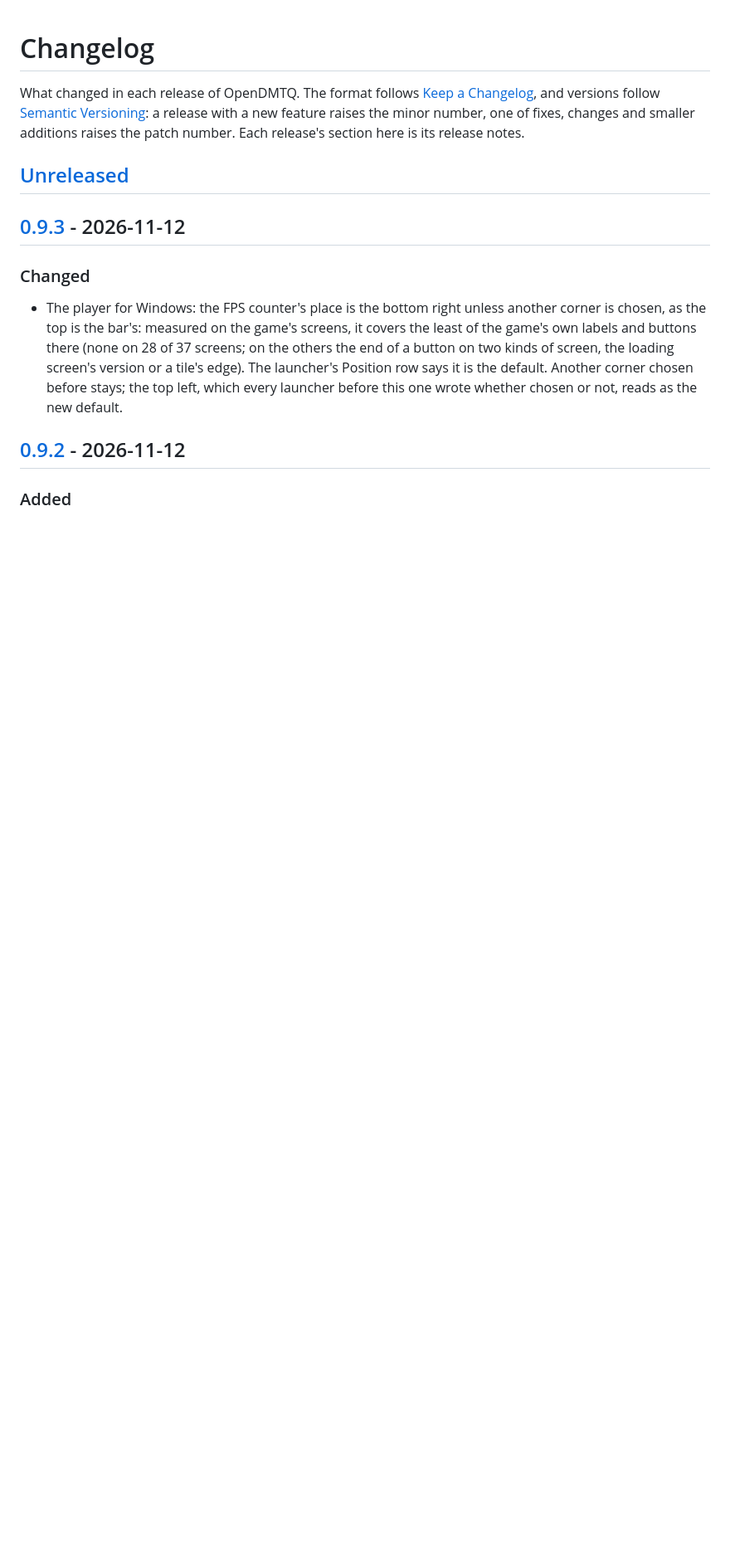
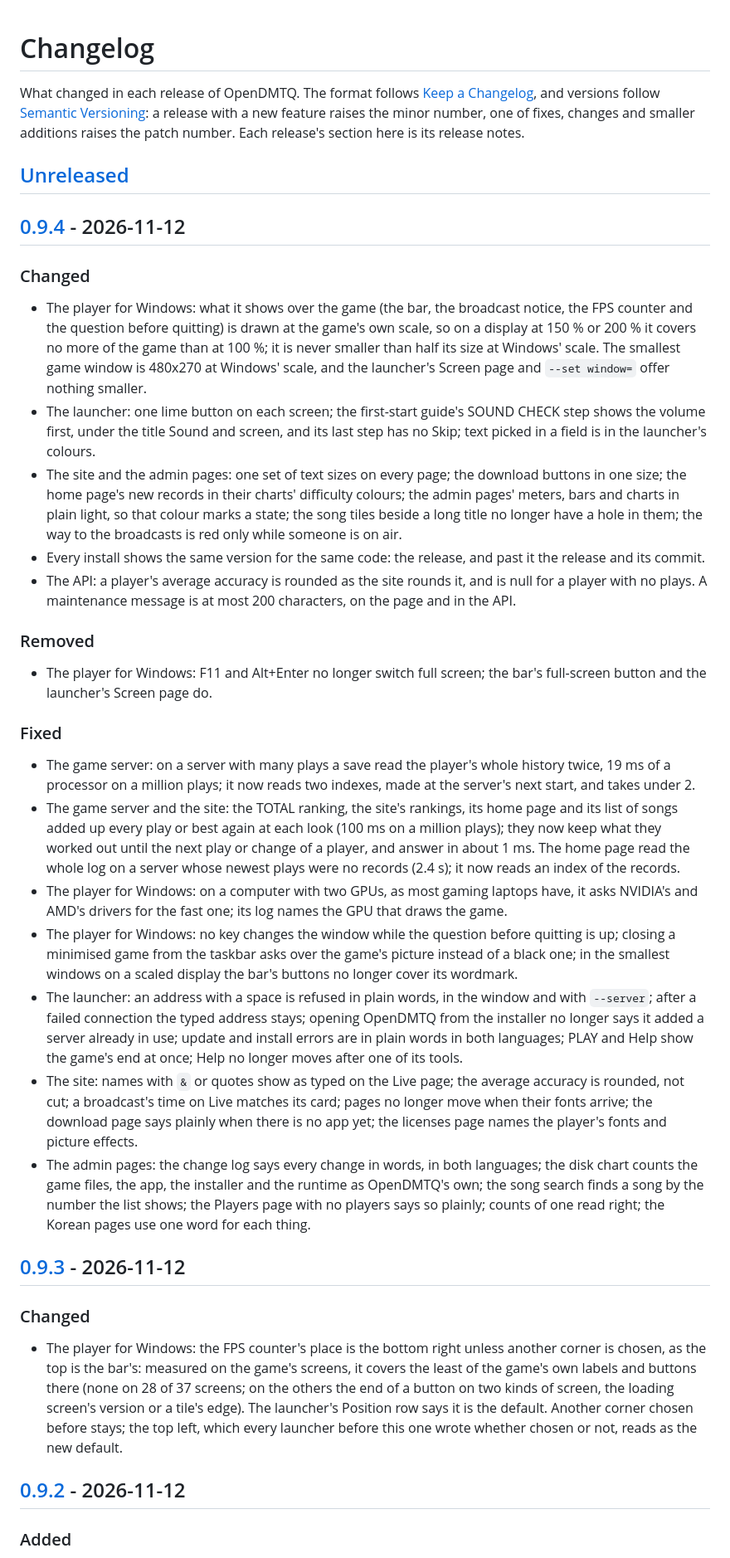
Before and after one commit to kanggu12/openDMTQ, a Markdown page: CHANGELOG.md, the part around one of its changes. Shown at 83% size. GitHub-like rendering; blank space fills up the shorter version.

Commit message:
Release 0.9.4

```diff
--- a/CHANGELOG.md
+++ b/CHANGELOG.md
@@ -5,6 +5,54 @@ and versions follow [Semantic Versioning](https://semver.org/): a release with a
 one of fixes, changes and smaller additions raises the patch number. Each release's section here is its release notes.
 
 ## [Unreleased]
+
+## [0.9.4] - 2026-11-12
+
+### Changed
+
+- The player for Windows: what it shows over the game (the bar, the broadcast notice, the FPS counter and the question
+  before quitting) is drawn at the game's own scale, so on a display at 150 % or 200 % it covers no more of the game
+  than at 100 %; it is never smaller than half its size at Windows' scale. The smallest game window is 480x270 at
+  Windows' scale, and the launcher's Screen page and `--set window=` offer nothing smaller.
+- The launcher: one lime button on each screen; the first-start guide's SOUND CHECK step shows the volume first, under
+  the title Sound and screen, and its last step has no Skip; text picked in a field is in the launcher's colours.
+- The site and the admin pages: one set of text sizes on every page; the download buttons in one size; the home page's
+  new records in their charts' difficulty colours; the admin pages' meters, bars and charts in plain light, so that
+  colour marks a state; the song tiles beside a long title no longer have a hole in them; the way to the broadcasts is
+  red only while someone is on air.
+- Every install shows the same version for the same code: the release, and past it the release and its commit.
+- The API: a player's average accuracy is rounded as the site rounds it, and is null for a player with no plays. A
+  maintenance message is at most 200 characters, on the page and in the API.
+
+### Removed
+
+- The player for Windows: F11 and Alt+Enter no longer switch full screen; the bar's full-screen button and the
+  launcher's Screen page do.
+
+### Fixed
+
+- The game server: on a server with many plays a save read the player's whole history twice, 19 ms of a processor on
+  a million plays; it now reads two indexes, made at the server's next start, and takes under 2.
+- The game server and the site: the TOTAL ranking, the site's rankings, its home page and its list of songs added up
+  every play or best again at each look (100 ms on a million plays); they now keep what they worked out until the
+  next play or change of a player, and answer in about 1 ms. The home page read the whole log on a server whose
+  newest plays were no records (2.4 s); it now reads an index of the records.
+- The player for Windows: on a computer with two GPUs, as most gaming laptops have, it asks NVIDIA's and AMD's
+  drivers for the fast one; its log names the GPU that draws the game.
+- The player for Windows: no key changes the window while the question before quitting is up; closing a minimised game
+  from the taskbar asks over the game's picture instead of a black one; in the smallest windows on a scaled display the
+  bar's buttons no longer cover its wordmark.
+- The launcher: an address with a space is refused in plain words, in the window and with `--server`; after a failed
+  connection the typed address stays; opening OpenDMTQ from the installer no longer says it added a server already in
+  use; update and install errors are in plain words in both languages; PLAY and Help show the game's end at once; Help
+  no longer moves after one of its tools.
+- The site: names with `&` or quotes show as typed on the Live page; the average accuracy is rounded, not cut; a
+  broadcast's time on Live matches its card; pages no longer move when their fonts arrive; the download page says
+  plainly when there is no app yet; the licenses page names the player's fonts and picture effects.
+- The admin pages: the change log says every change in words, in both languages; the disk chart counts the game files,
+  the app, the installer and the runtime as OpenDMTQ's own; the song search finds a song by the number the list shows;
+  the Players page with no players says so plainly; counts of one read right; the Korean pages use one word for each
+  thing.
 
 ## [0.9.3] - 2026-11-12
 
```
Also changed, not shown: other parts of CHANGELOG.md (+2 -1 lines), docs/images/client-play.png, docs/images/client-screen.png, 1 other file.
